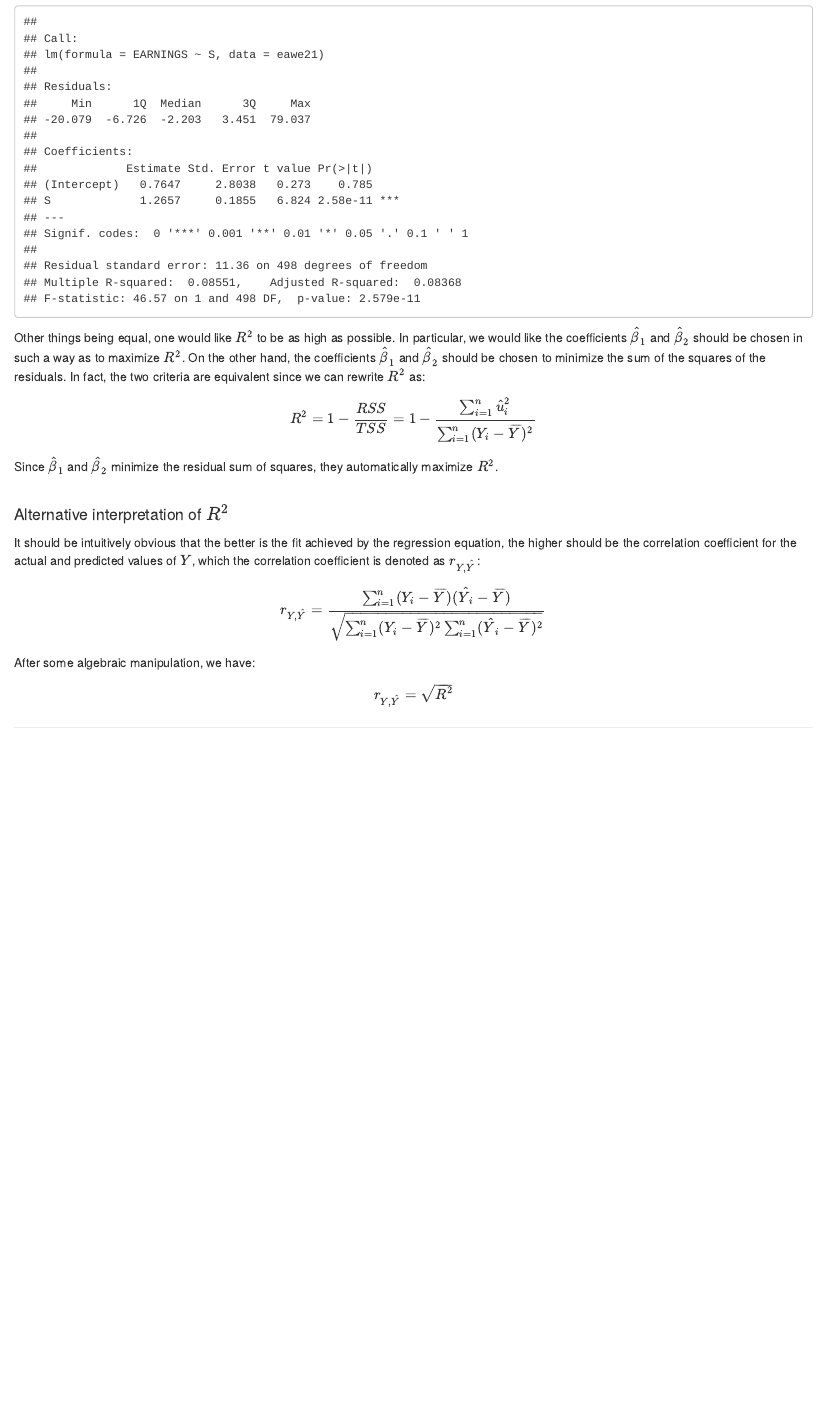
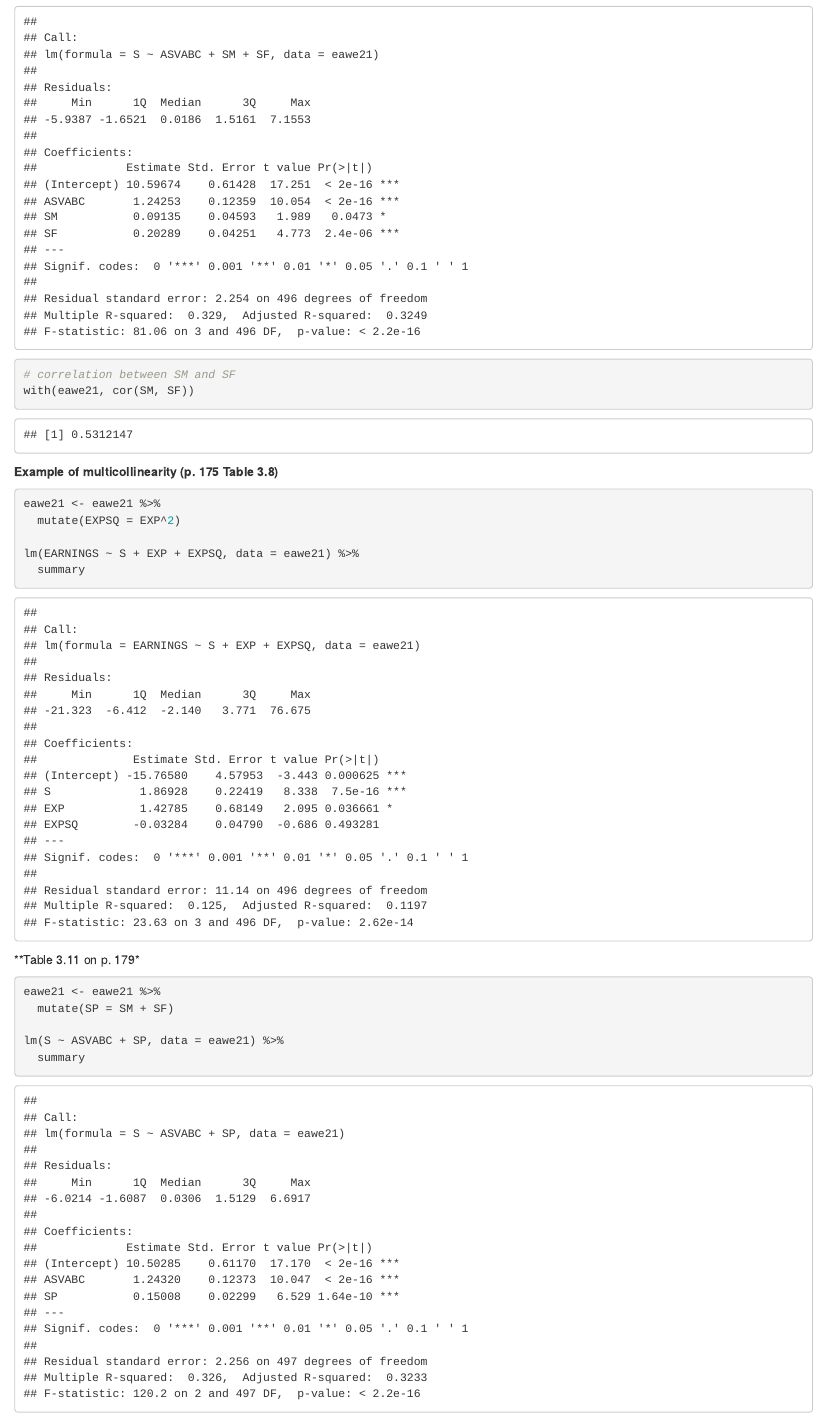
Before and after one commit to stevenkhwun/EconometricsUsingR, an R Markdown document (Chapter3.Rmd): the page in a window 1100 px wide, from 12280 px down before the commit and from 4790 px down after it, so that both start at the same text. Rendered offline with R 4.5, knitr and Pandoc, with nearby package versions.

Commit message:
Chapter 3 modified.

````diff
--- a/Chapter3.Rmd
+++ b/Chapter3.Rmd
@@ -114,3 +124,30 @@ More information can be found in teaching website of Prof. Alexandra Chouldechov
+```{r}
+# correlation between SM and SF
+with(eawe21, cor(SM, SF))
+```
+
+
+
+**Example of multicollinearity (p. 175 Table 3.8)**
+
+```{r}
+eawe21 <- eawe21 %>%
+  mutate(EXPSQ = EXP^2)
+
+lm(EARNINGS ~ S + EXP + EXPSQ, data = eawe21) %>%
+  summary
+```
+
+
+**Table 3.11 on p. 179*
+
+```{r}
+eawe21 <- eawe21 %>%
+  mutate(SP = SM + SF)
+
+lm(S ~ ASVABC + SP, data = eawe21) %>%
+  summary
+```
 
 **Diagnostic plots**
 ```{r}
````
Also changed, not shown: Chapter3.html, Chapter3.Rmd (10 more changed lines).
